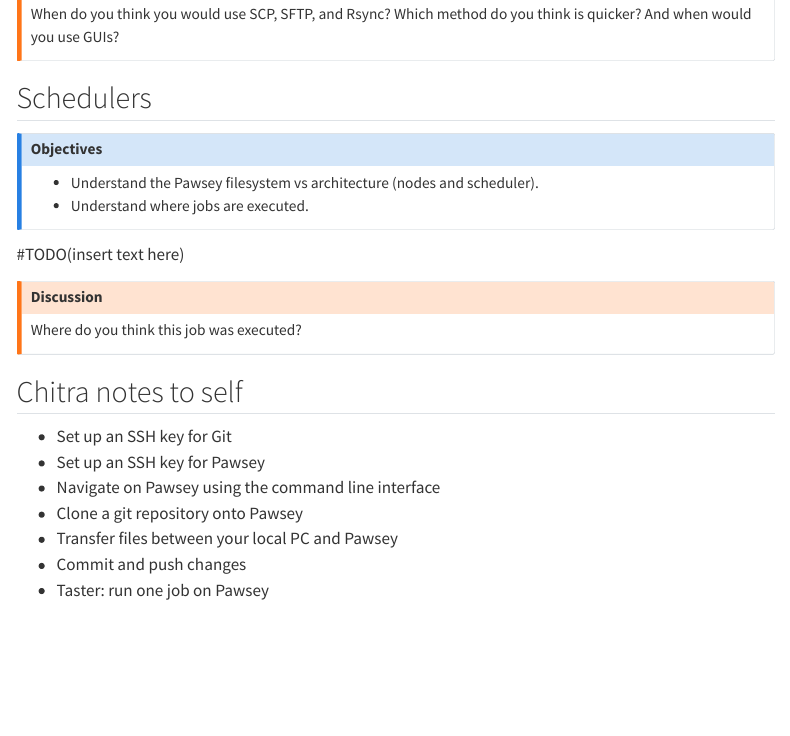
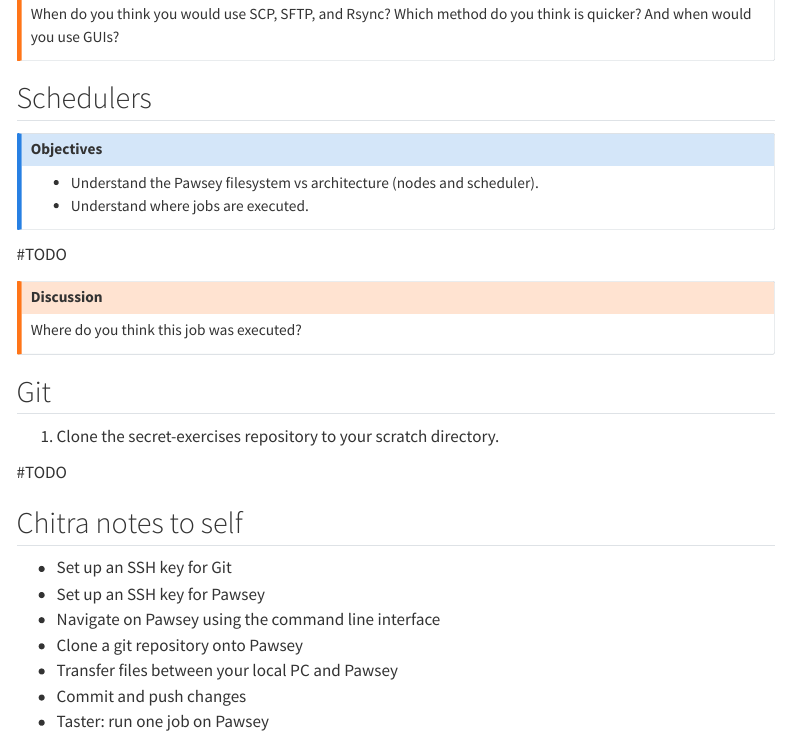
Before and after one commit to global-disease-modelling/2025-workshop, a Quarto document (session-1.qmd): the page in a window 1100 px wide, from 1620 px down. Rendered offline with R 4.5, knitr and Pandoc in place of Quarto, with nearby package versions; menus at the side of the page are left out.

Commit message:
:sparkles: session 1 update

```diff
--- a/session-1.qmd
+++ b/session-1.qmd
@@ -67,11 +68,17 @@
 - Understand where jobs are executed.
 :::
 
-#TODO(insert text here)
+#TODO
 
 ::: {.callout-warning title="Discussion"}
 Where do you think this job was executed?
 :::
+
+## Git
+
+1. Clone the secret-exercises repository to your scratch directory.
+
+#TODO
 
 ## Chitra notes to self
 
```
Also changed, not shown: docs/search.json, session-1.qmd (1 more changed lines), 1 other file.
